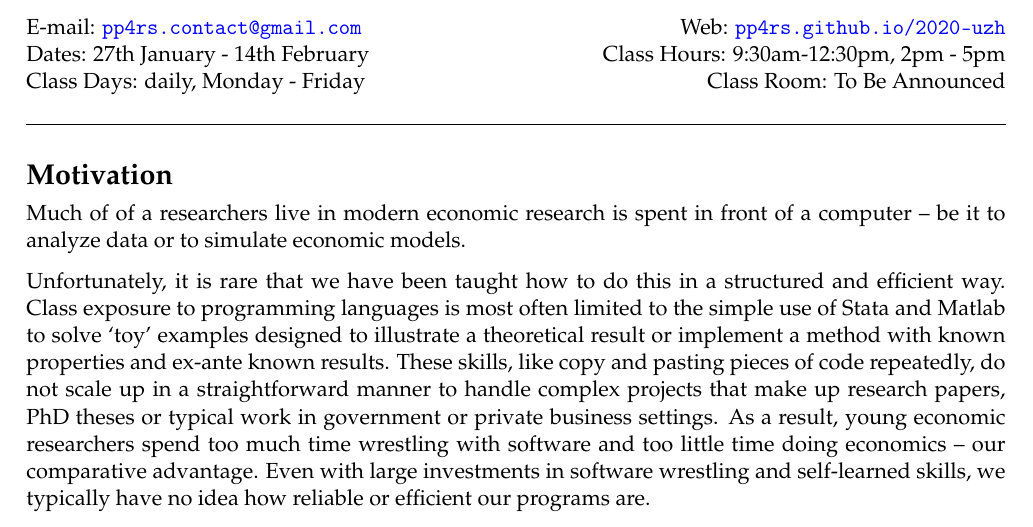
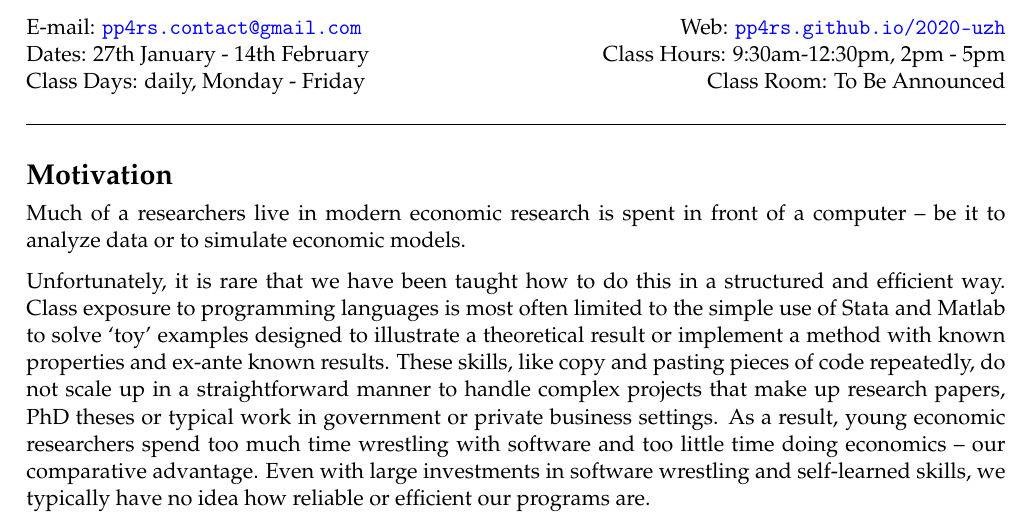
Before and after one commit to pp4rs/syllabus, an R Markdown document (pp4rs-syllabus.Rmd): part of page 1 of 5, cut so that both start at the same text. Rendered offline with R 4.5, knitr and Pandoc, then LaTeX, with nearby package versions.

Commit message:
remove double word in first line

```diff
--- a/pp4rs-syllabus.Rmd
+++ b/pp4rs-syllabus.Rmd
@@ -31,7 +31,7 @@ header-includes:
 
 # Motivation
 
-Much of of a researchers live in modern economic research is spent in front of a computer -- be it to analyze data or to simulate economic models.
+Much of a researchers live in modern economic research is spent in front of a computer -- be it to analyze data or to simulate economic models.
 
 Unfortunately, it is rare that we have been taught how to do this in a structured and efficient way.
 Class exposure to programming languages is most often limited to the simple use of Stata and Matlab to solve `toy' examples designed to illustrate a theoretical result or implement a method with known properties and ex-ante known results.
```
